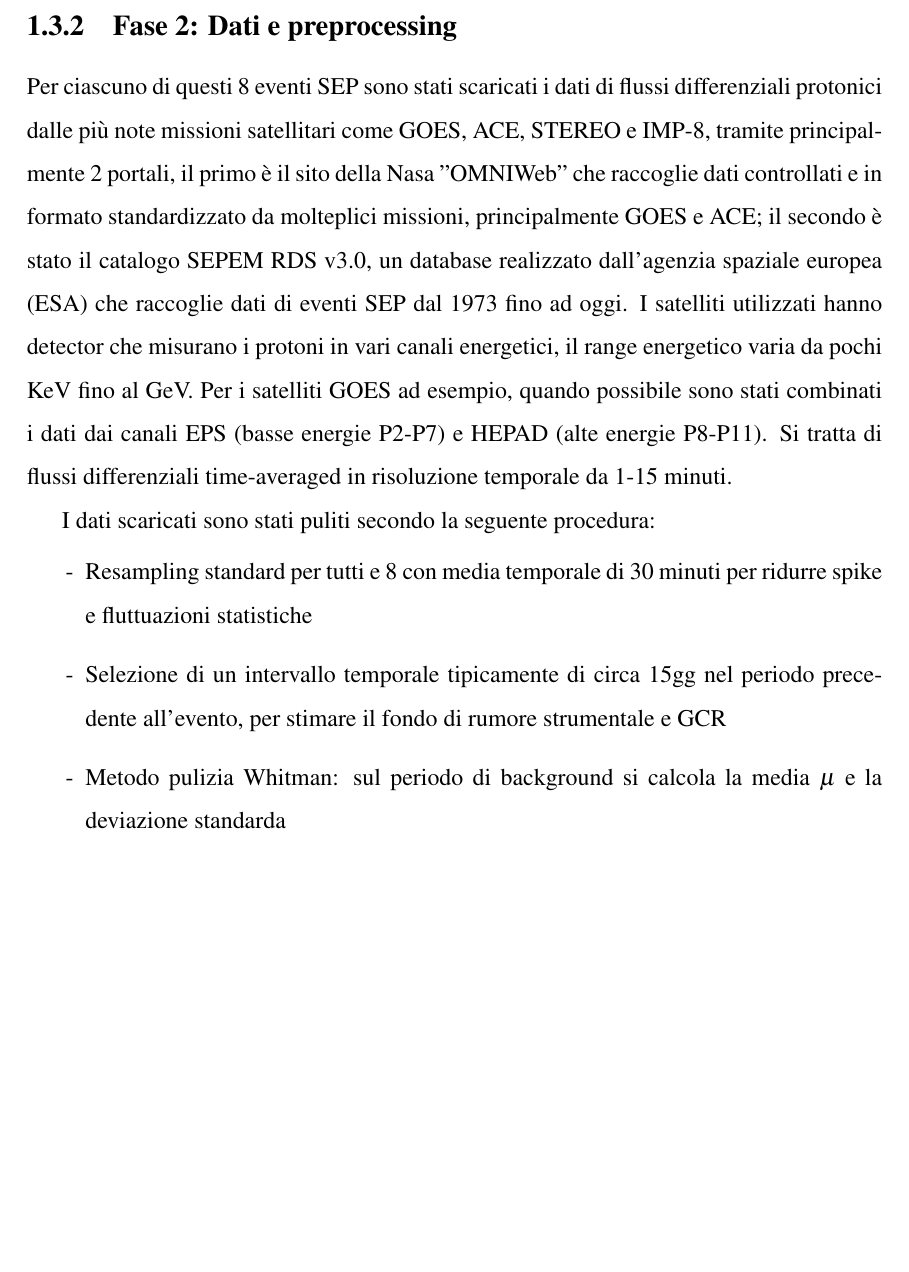
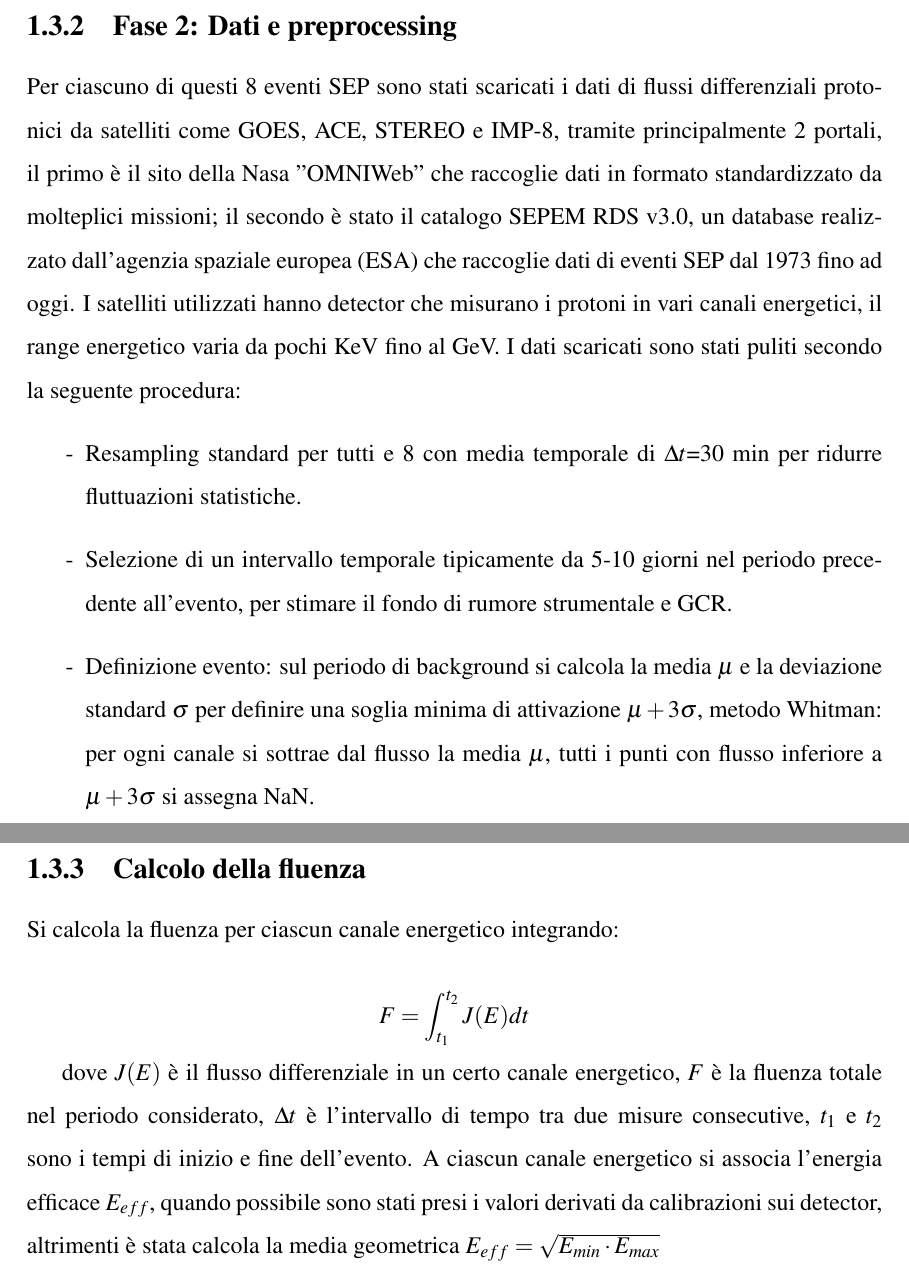
Before and after one commit to StefanoDolci/Tesi-triennale---Studio-dose-da-eventi-SEP-per-missione-interplanetaria, a LaTeX document (Scrittura_tesi_latex/main.tex): part of page 8 of 15 before the commit and two parts of pages 8 and 9 of 16 after it, the two joined at a grey line, cut so that both start at the same text, the shorter picture padded with empty space. Compiled offline with pdfLaTeX.

Commit message:
aggiunta alcuni appunti

```diff
--- a/Scrittura_tesi_latex/main.tex
+++ b/Scrittura_tesi_latex/main.tex
@@ -190,22 +190,28 @@ Alcuni tra questi sono stati scelti in quanto rappresentano lo standard per il "
 
 \subsection{Fase 2: Dati e preprocessing}
 
-Per ciascuno di questi 8 eventi SEP sono stati scaricati i dati di flussi differenziali protonici dalle più note missioni satellitari come GOES, ACE, STEREO e IMP-8, tramite principalmente 2 portali, il primo è il sito della Nasa "OMNIWeb" che raccoglie dati controllati e in formato standardizzato da molteplici missioni, principalmente GOES e ACE; il secondo è stato il catalogo SEPEM RDS v3.0, un database realizzato dall'agenzia spaziale europea (ESA) che raccoglie dati di eventi SEP dal 1973 fino ad oggi.
-I satelliti utilizzati hanno detector che misurano i protoni in vari canali energetici, il range energetico varia da pochi KeV fino al GeV. Per i satelliti GOES ad esempio, quando possibile sono stati combinati i dati dai canali EPS (basse energie P2-P7) e HEPAD (alte energie P8-P11). Si tratta di flussi differenziali time-averaged in risoluzione temporale da 1-15 minuti.
-
+Per ciascuno di questi 8 eventi SEP sono stati scaricati i dati di flussi differenziali protonici da satelliti come GOES, ACE, STEREO e IMP-8, tramite principalmente 2 portali, il primo è il sito della Nasa "OMNIWeb" che raccoglie dati in formato standardizzato da molteplici missioni; il secondo è stato il catalogo SEPEM RDS v3.0, un database realizzato dall'agenzia spaziale europea (ESA) che raccoglie dati di eventi SEP dal 1973 fino ad oggi.
+I satelliti utilizzati hanno detector che misurano i protoni in vari canali energetici, il range energetico varia da pochi KeV fino al GeV.
 I dati scaricati sono stati puliti secondo la seguente procedura:
 \begin{itemize}
-    \item[-] Resampling standard per tutti e 8 con media temporale di 30 minuti per ridurre spike e fluttuazioni statistiche
 
-    \item[-] Selezione di un intervallo temporale tipicamente di circa 15gg nel periodo precedente all'evento, per stimare il fondo di rumore strumentale e GCR
+    \item[-] Resampling standard per tutti e 8 con media temporale di $\Delta t$=30 min per ridurre fluttuazioni statistiche.
 
-    \item[-] Metodo pulizia Whitman: sul periodo di background si calcola la media $\mu$ e la deviazione standarda
+    \item[-] Selezione di un intervallo temporale tipicamente da 5-10 giorni nel periodo precedente all'evento, per stimare il fondo di rumore strumentale e GCR.
+
+    \item[-] Definizione evento: sul periodo di background si calcola la media $\mu$ e la deviazione standard $\sigma$ per definire una soglia minima di attivazione $\mu + 3\sigma$, metodo Whitman: per ogni canale si sottrae dal flusso la media $\mu$, tutti i punti con flusso inferiore a $\mu + 3\sigma$ si assegna NaN.
+
+
 \end{itemize}
 
 
+\subsection{Calcolo della fluenza}
 
+Si calcola la fluenza per ciascun canale energetico integrando:
 
+$$ F = \int_{t_1}^{t_2} J(E) dt $$
 
+dove $J(E)$ è il flusso differenziale in un certo canale energetico, $F$ è la fluenza totale nel periodo considerato, $\Delta t$ è l'intervallo di tempo tra due misure consecutive, $t_1$ e $t_2$ sono i tempi di inizio e fine dell'evento. A ciascun canale energetico si associa l'energia efficace $E_{eff}$, quando possibile sono stati presi i valori derivati da calibrazioni sui detector, altrimenti è stata calcola la media geometrica $E_{eff} = \sqrt{E_{min} \cdot E_{max}}$
 
 
 %---------------------------------------------------------------
```
Also changed, not shown: Scrittura_tesi_latex/main.pdf, 6 other files.
